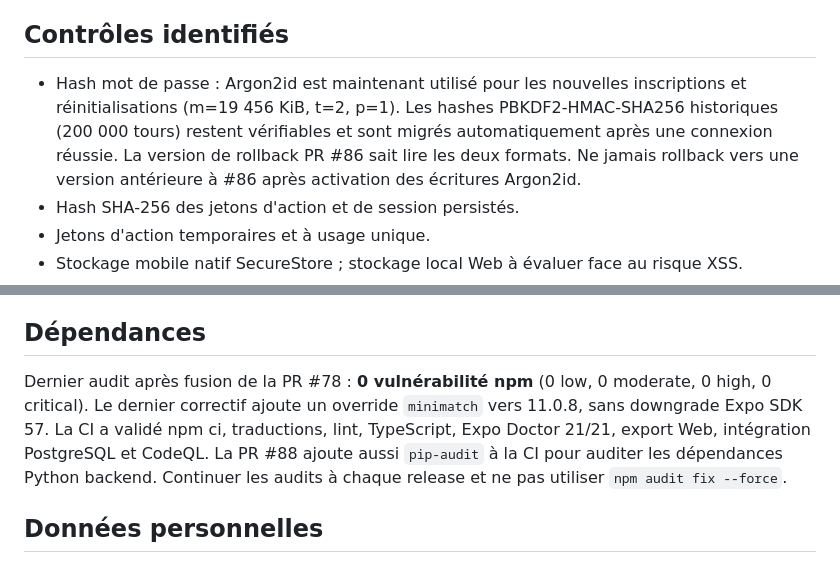
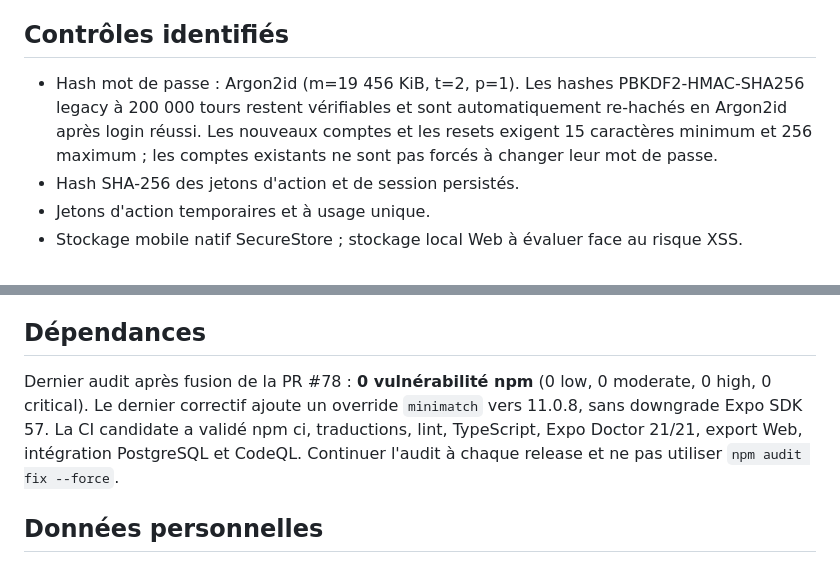
Before and after one commit to skandergat/app-musculation, a Markdown page: docs/SECURITY_AND_PRIVACY.md, 2 parts joined by grey strips. Rendered like a GitHub page.

Commit message:
docs(auth): document Argon2id rollout and password policy

```diff
--- a/docs/SECURITY_AND_PRIVACY.md
+++ b/docs/SECURITY_AND_PRIVACY.md
@@ -4,7 +4,7 @@
 Actifs : comptes, e-mails, hash de mots de passe, jetons, historiques d'entraînement, base PostgreSQL, clés fournisseurs et sauvegardes. Menaces : prise de compte, accès horizontal IDOR/BOLA, fuite de secrets, erreurs de migration, dépendances compromises et sauvegardes/logs non chiffrés.
 
 ## Contrôles identifiés
-- Hash mot de passe : Argon2id est maintenant utilisé pour les nouvelles inscriptions et réinitialisations (m=19 456 KiB, t=2, p=1). Les hashes PBKDF2-HMAC-SHA256 historiques (200 000 tours) restent vérifiables et sont migrés automatiquement après une connexion réussie. La version de rollback PR #86 sait lire les deux formats. Ne jamais rollback vers une version antérieure à #86 après activation des écritures Argon2id.
+- Hash mot de passe : Argon2id (m=19 456 KiB, t=2, p=1). Les hashes PBKDF2-HMAC-SHA256 legacy à 200 000 tours restent vérifiables et sont automatiquement re-hachés en Argon2id après login réussi. Les nouveaux comptes et les resets exigent 15 caractères minimum et 256 maximum ; les comptes existants ne sont pas forcés à changer leur mot de passe.
 - Hash SHA-256 des jetons d'action et de session persistés.
 - Jetons d'action temporaires et à usage unique.
 - Stockage mobile natif SecureStore ; stockage local Web à évaluer face au risque XSS.
@@ -21,7 +21,7 @@ RLS actif sur 11 tables. Aucun grant table/séquence direct à anon/authenticate
 CodeQL analyse chaque semaine le code Python et JavaScript/TypeScript ; Dependabot vérifie mensuellement npm, pip et GitHub Actions et ouvre des propositions soumises à revue. Aucun auto-merge n'est activé.
 
 ## Dépendances
-Dernier audit après fusion de la PR #78 : **0 vulnérabilité npm** (0 low, 0 moderate, 0 high, 0 critical). Le dernier correctif ajoute un override `minimatch` vers 11.0.8, sans downgrade Expo SDK 57. La CI a validé npm ci, traductions, lint, TypeScript, Expo Doctor 21/21, export Web, intégration PostgreSQL et CodeQL. La PR #88 ajoute aussi `pip-audit` à la CI pour auditer les dépendances Python backend. Continuer les audits à chaque release et ne pas utiliser `npm audit fix --force`.
+Dernier audit après fusion de la PR #78 : **0 vulnérabilité npm** (0 low, 0 moderate, 0 high, 0 critical). Le dernier correctif ajoute un override `minimatch` vers 11.0.8, sans downgrade Expo SDK 57. La CI candidate a validé npm ci, traductions, lint, TypeScript, Expo Doctor 21/21, export Web, intégration PostgreSQL et CodeQL. Continuer l'audit à chaque release et ne pas utiliser `npm audit fix --force`.
 
 ## Données personnelles
 Données : nom, e-mail, hash mot de passe, jetons, séances, charges, répétitions, templates et historique. Langue/thème locaux. Base Londres ; API Render Oregon ; e-mails via Brevo. La durée réelle de conservation des logs et backups n'est pas vérifiée. Vérifier le code avant d'annoncer publiquement les durées d'expiration.
```
